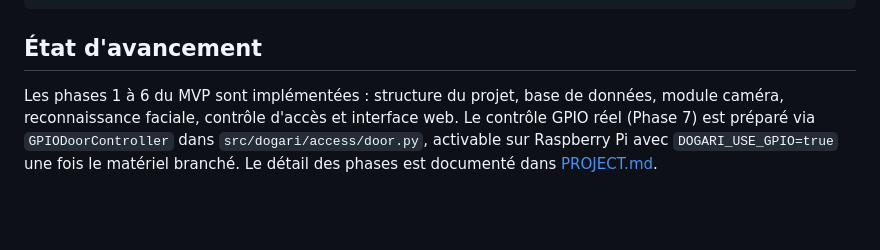
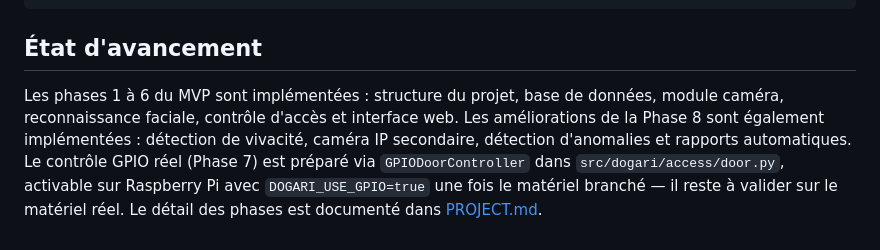
Before and after one commit to Imayeer/Dogari, a Markdown page: README.md, the part around the change. GitHub-like rendering; blank space fills up the shorter version.

```diff
--- a/README.md
+++ b/README.md
@@ -215,8 +215,10 @@ python scripts/evaluate_recognition.py mon_jeu_de_test --csv resultats.csv
 ## État d'avancement
 
 Les phases 1 à 6 du MVP sont implémentées : structure du projet, base de données,
-module caméra, reconnaissance faciale, contrôle d'accès et interface web. Le
+module caméra, reconnaissance faciale, contrôle d'accès et interface web. Les
+améliorations de la Phase 8 sont également implémentées : détection de vivacité,
+caméra IP secondaire, détection d'anomalies et rapports automatiques. Le
 contrôle GPIO réel (Phase 7) est préparé via `GPIODoorController` dans
 `src/dogari/access/door.py`, activable sur Raspberry Pi avec `DOGARI_USE_GPIO=true`
-une fois le matériel branché. Le détail des phases est documenté dans
-[PROJECT.md](PROJECT.md).
+une fois le matériel branché — il reste à valider sur le matériel réel. Le détail
+des phases est documenté dans [PROJECT.md](PROJECT.md).
```
Also changed, not shown: PROJECT.md (+5 -5 lines).
